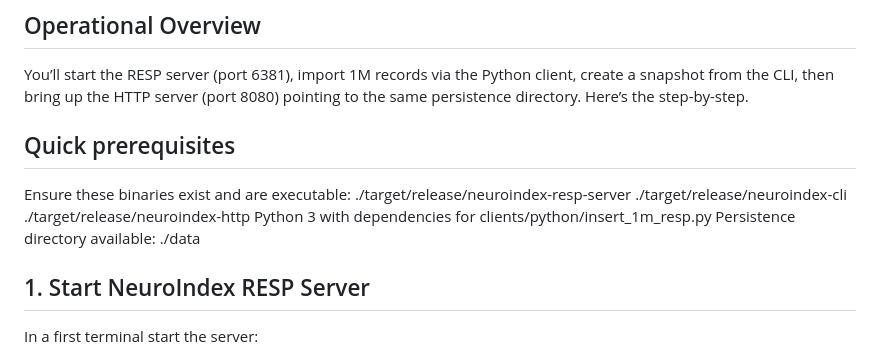
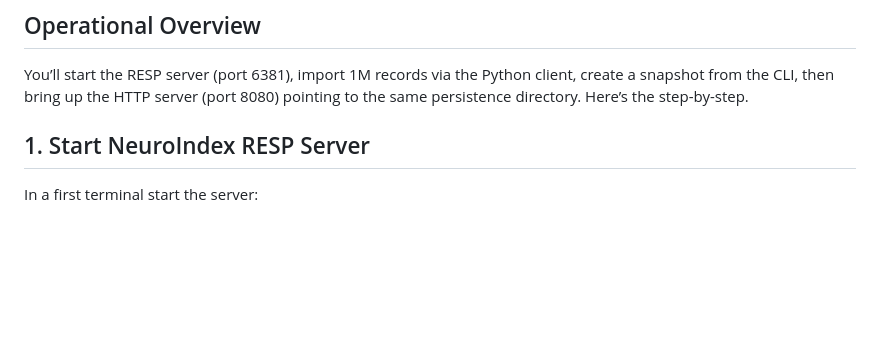
Before and after one commit to BrainBaitDev/NeuroIndex, a Markdown page: README.md, the part around the change. Rendered like a GitHub page; blank space fills up the shorter version.

```diff
--- a/README.md
+++ b/README.md
@@ -2,14 +2,6 @@
 
 ## Operational Overview
 You’ll start the RESP server (port 6381), import 1M records via the Python client, create a snapshot from the CLI, then bring up the HTTP server (port 8080) pointing to the same persistence directory. Here’s the step-by-step.
-
-## Quick prerequisites
-Ensure these binaries exist and are executable:
-./target/release/neuroindex-resp-server
-./target/release/neuroindex-cli
-./target/release/neuroindex-http
-Python 3 with dependencies for clients/python/insert_1m_resp.py
-Persistence directory available: ./data
 
 ## 1. Start NeuroIndex RESP Server
 In a first terminal start the server:
```
